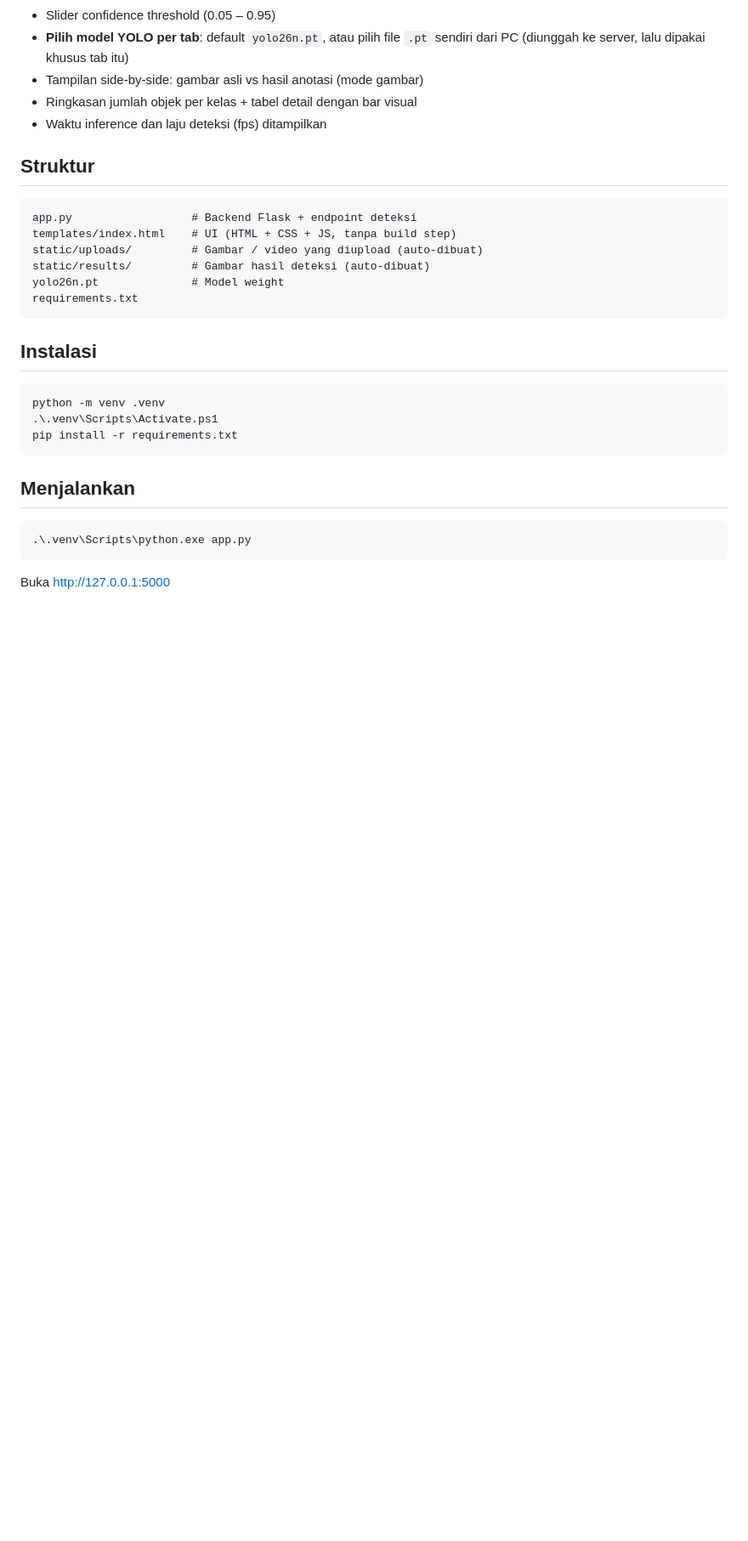
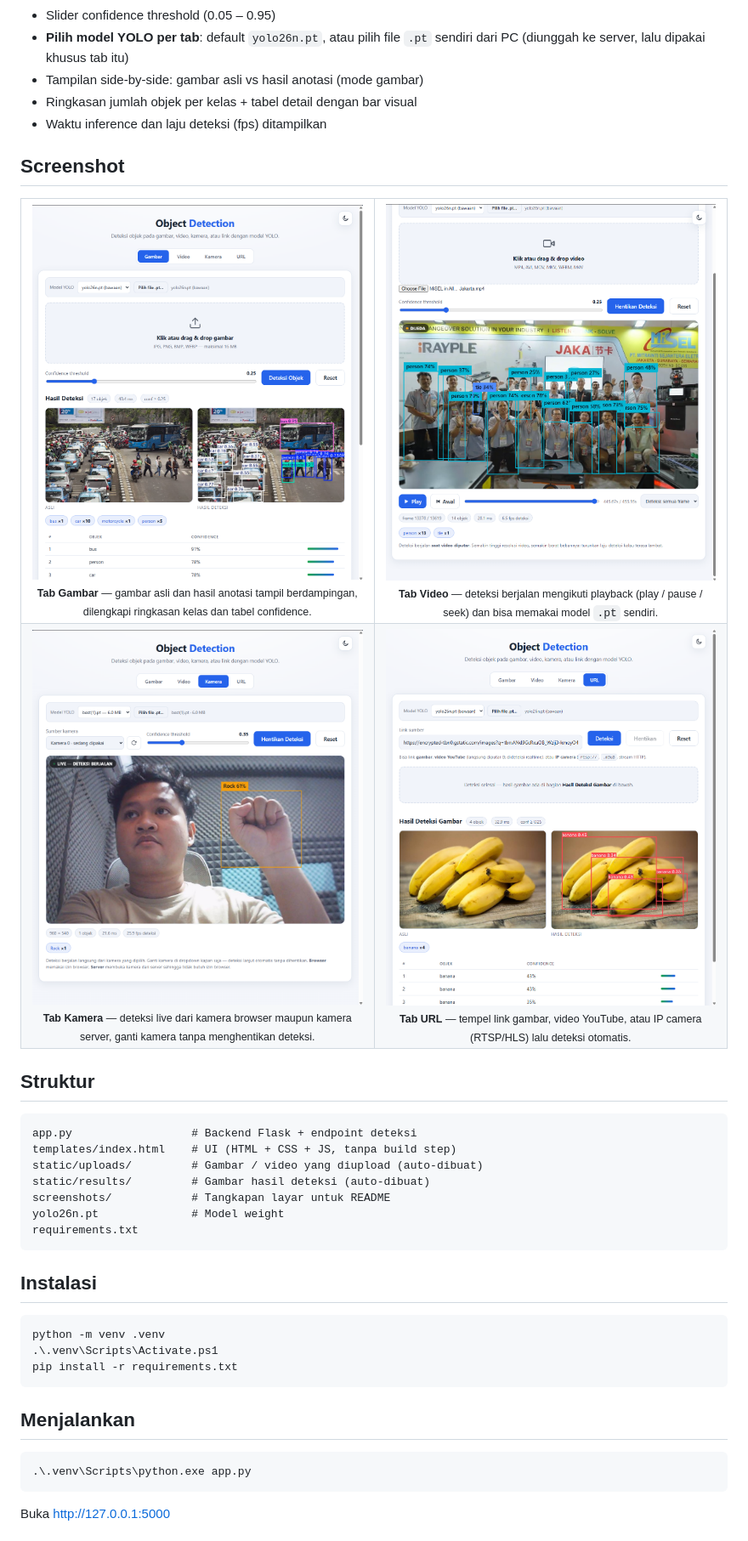
Before and after one commit to husnimarwan/machine-vision, a Markdown page: README.md, the part around the change. Shown at 85% size. GitHub-like rendering; pictures changed too: screenshots/screenshot_1.png (added), screenshots/screenshot_2.png (added), screenshots/screenshot_3.png (added); blank space fills up the shorter version.

Commit message:
Add app screenshots and show them in README

````diff
--- a/README.md
+++ b/README.md
@@ -21,6 +21,31 @@ Web app sederhana untuk deteksi objek pada gambar, video, kamera, dan link (URL)
 - Ringkasan jumlah objek per kelas + tabel detail dengan bar visual
 - Waktu inference dan laju deteksi (fps) ditampilkan
 
+## Screenshot
+
+<table>
+  <tr>
+    <td width="50%" align="center">
+      <img src="screenshots/screenshot_1.png" alt="Tab Gambar — hasil deteksi berdampingan" width="100%"><br>
+      <sub><b>Tab Gambar</b> — gambar asli dan hasil anotasi tampil berdampingan, dilengkapi ringkasan kelas dan tabel confidence.</sub>
+    </td>
+    <td width="50%" align="center">
+      <img src="screenshots/screenshot_3.png" alt="Tab Video — deteksi realtime saat video diputar" width="100%"><br>
+      <sub><b>Tab Video</b> — deteksi berjalan mengikuti playback (play / pause / seek) dan bisa memakai model <code>.pt</code> sendiri.</sub>
+    </td>
+  </tr>
+  <tr>
+    <td width="50%" align="center">
+      <img src="screenshots/screenshot_2.png" alt="Tab Kamera — deteksi live dari webcam" width="100%"><br>
+      <sub><b>Tab Kamera</b> — deteksi live dari kamera browser maupun kamera server, ganti kamera tanpa menghentikan deteksi.</sub>
+    </td>
+    <td width="50%" align="center">
+      <img src="screenshots/screenshot_4.png" alt="Tab URL — deteksi dari link gambar, YouTube, IP camera" width="100%"><br>
+      <sub><b>Tab URL</b> — tempel link gambar, video YouTube, atau IP camera (RTSP/HLS) lalu deteksi otomatis.</sub>
+    </td>
+  </tr>
+</table>
+
 ## Struktur
 
 ```
@@ -28,6 +53,7 @@ app.py                  # Backend Flask + endpoint deteksi
 templates/index.html    # UI (HTML + CSS + JS, tanpa build step)
 static/uploads/         # Gambar / video yang diupload (auto-dibuat)
 static/results/         # Gambar hasil deteksi (auto-dibuat)
+screenshots/            # Tangkapan layar untuk README
 yolo26n.pt              # Model weight
 requirements.txt
 ```
````
